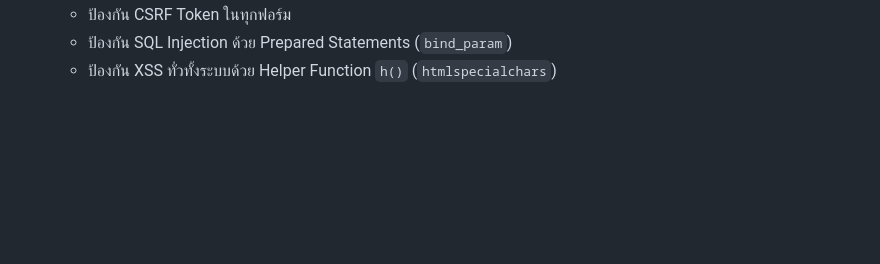
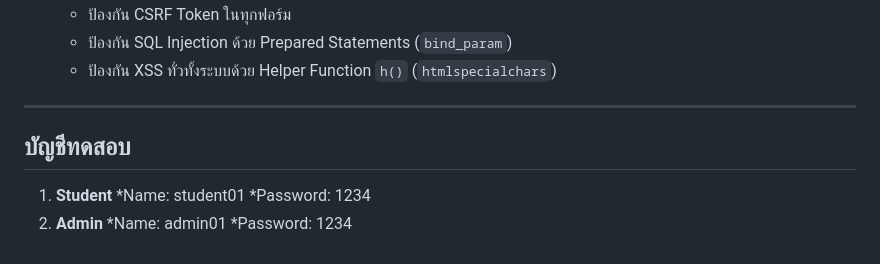
Before and after one commit to KeBaBKai67/Campus-Maintenance, a Markdown page: README.md, the part around the change. GitHub-like rendering; blank space fills up the shorter version.

Commit message:
update: update README

```diff
--- a/README.md
+++ b/README.md
@@ -55,3 +55,13 @@ readme_content = """#  Campus Maintenance & Equipment Lending System
    * ป้องกัน CSRF Token ในทุกฟอร์ม
    * ป้องกัน SQL Injection ด้วย Prepared Statements (`bind_param`)
    * ป้องกัน XSS ทั่วทั้งระบบด้วย Helper Function `h()` (`htmlspecialchars`)
+
+---
+
+##  บัญชีทดสอบ
+1. **Student**
+   *Name: student01
+   *Password: 1234
+2. **Admin**
+   *Name: admin01
+   *Password: 1234
```
